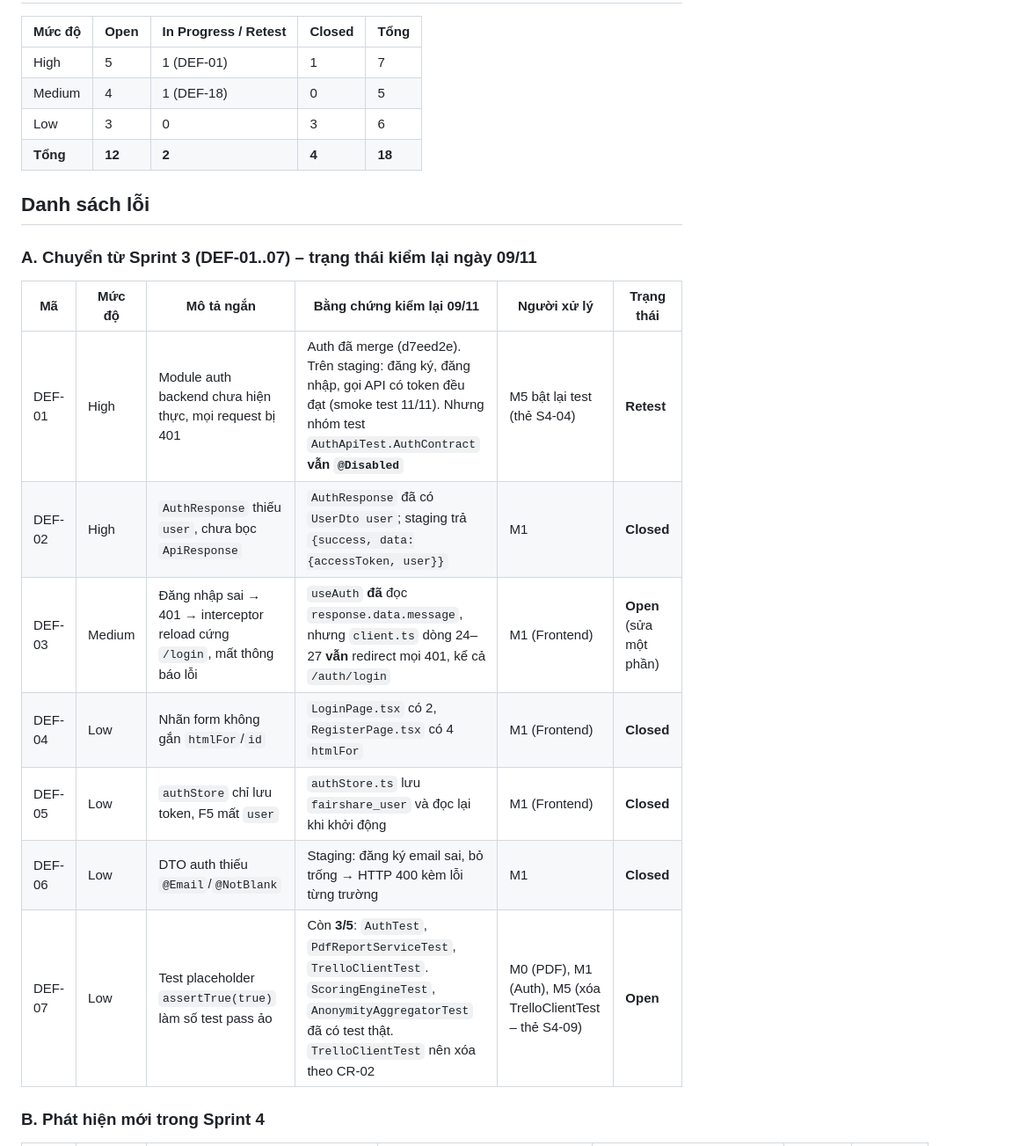
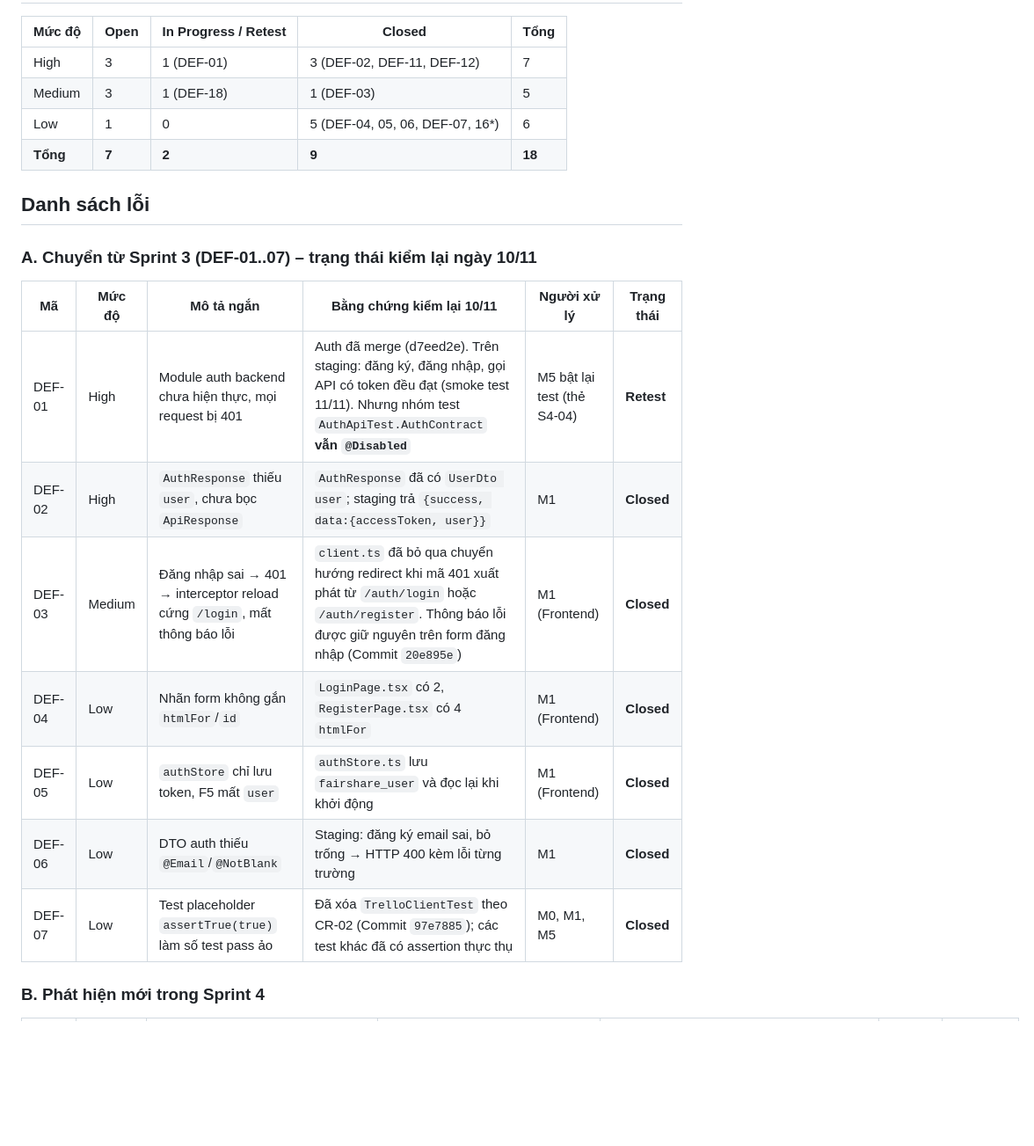
Before and after one commit to rtmiue20/fairshare, a Markdown page: docs/qa/defect-log.md, the part around one of its changes. Shown at 88% size. Rendered like a GitHub page; blank space fills up the shorter version.

Commit message:
docs(qa): update defect log for closed board and platform issues (DEF-03, DEF-07, DEF-11, DEF-12)

```diff
--- a/docs/qa/defect-log.md
+++ b/docs/qa/defect-log.md
@@ -19,24 +19,24 @@
 
 | Mức độ | Open | In Progress / Retest | Closed | Tổng |
 |---|---|---|---|---|
-| High | 5 | 1 (DEF-01) | 1 | 7 |
-| Medium | 4 | 1 (DEF-18) | 0 | 5 |
-| Low | 3 | 0 | 3 | 6 |
-| **Tổng** | **12** | **2** | **4** | **18** |
+| High | 3 | 1 (DEF-01) | 3 (DEF-02, DEF-11, DEF-12) | 7 |
+| Medium | 3 | 1 (DEF-18) | 1 (DEF-03) | 5 |
+| Low | 1 | 0 | 5 (DEF-04, 05, 06, DEF-07, 16*) | 6 |
+| **Tổng** | **7** | **2** | **9** | **18** |
 
 ## Danh sách lỗi
 
-### A. Chuyển từ Sprint 3 (DEF-01..07) – trạng thái kiểm lại ngày 09/11
+### A. Chuyển từ Sprint 3 (DEF-01..07) – trạng thái kiểm lại ngày 10/11
 
-| Mã | Mức độ | Mô tả ngắn | Bằng chứng kiểm lại 09/11 | Người xử lý | Trạng thái |
+| Mã | Mức độ | Mô tả ngắn | Bằng chứng kiểm lại 10/11 | Người xử lý | Trạng thái |
 |---|---|---|---|---|---|
 | DEF-01 | High | Module auth backend chưa hiện thực, mọi request bị 401 | Auth đã merge (d7eed2e). Trên staging: đăng ký, đăng nhập, gọi API có token đều đạt (smoke test 11/11). Nhưng nhóm test `AuthApiTest.AuthContract` **vẫn `@Disabled`** | M5 bật lại test (thẻ S4-04) | **Retest** |
 | DEF-02 | High | `AuthResponse` thiếu `user`, chưa bọc `ApiResponse` | `AuthResponse` đã có `UserDto user`; staging trả `{success, data:{accessToken, user}}` | M1 | **Closed** |
-| DEF-03 | Medium | Đăng nhập sai → 401 → interceptor reload cứng `/login`, mất thông báo lỗi | `useAuth` **đã** đọc `response.data.message`, nhưng `client.ts` dòng 24–27 **vẫn** redirect mọi 401, kể cả `/auth/login` | M1 (Frontend) | **Open** (sửa một phần) |
+| DEF-03 | Medium | Đăng nhập sai → 401 → interceptor reload cứng `/login`, mất thông báo lỗi | `client.ts` đã bỏ qua chuyển hướng redirect khi mã 401 xuất phát từ `/auth/login` hoặc `/auth/register`. Thông báo lỗi được giữ nguyên trên form đăng nhập (Commit `20e895e`) | M1 (Frontend) | **Closed** |
 | DEF-04 | Low | Nhãn form không gắn `htmlFor`/`id` | `LoginPage.tsx` có 2, `RegisterPage.tsx` có 4 `htmlFor` | M1 (Frontend) | **Closed** |
 | DEF-05 | Low | `authStore` chỉ lưu token, F5 mất `user` | `authStore.ts` lưu `fairshare_user` và đọc lại khi khởi động | M1 (Frontend) | **Closed** |
 | DEF-06 | Low | DTO auth thiếu `@Email`/`@NotBlank` | Staging: đăng ký email sai, bỏ trống → HTTP 400 kèm lỗi từng trường | M1 | **Closed** |
-| DEF-07 | Low | Test placeholder `assertTrue(true)` làm số test pass ảo | Còn **3/5**: `AuthTest`, `PdfReportServiceTest`, `TrelloClientTest`. `ScoringEngineTest`, `AnonymityAggregatorTest` đã có test thật. `TrelloClientTest` nên xóa theo CR-02 | M0 (PDF), M1 (Auth), M5 (xóa TrelloClientTest – thẻ S4-09) | **Open** |
+| DEF-07 | Low | Test placeholder `assertTrue(true)` làm số test pass ảo | Đã xóa `TrelloClientTest` theo CR-02 (Commit `97e7885`); các test khác đã có assertion thực thụ | M0, M1, M5 | **Closed** |
 
 ### B. Phát hiện mới trong Sprint 4
 
```
Also changed, not shown: other parts of docs/qa/defect-log.md (+3 -3 lines).
